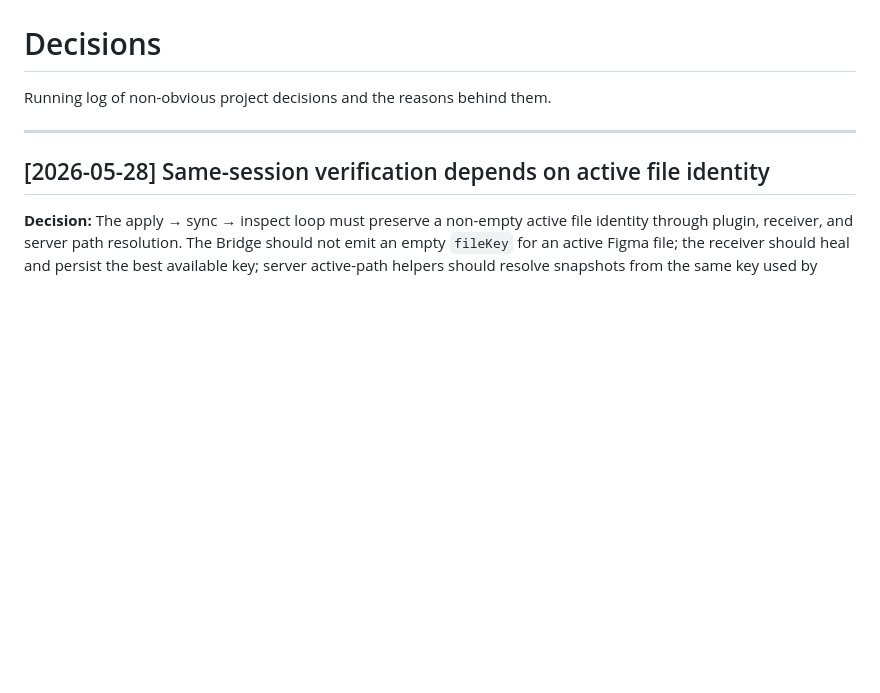
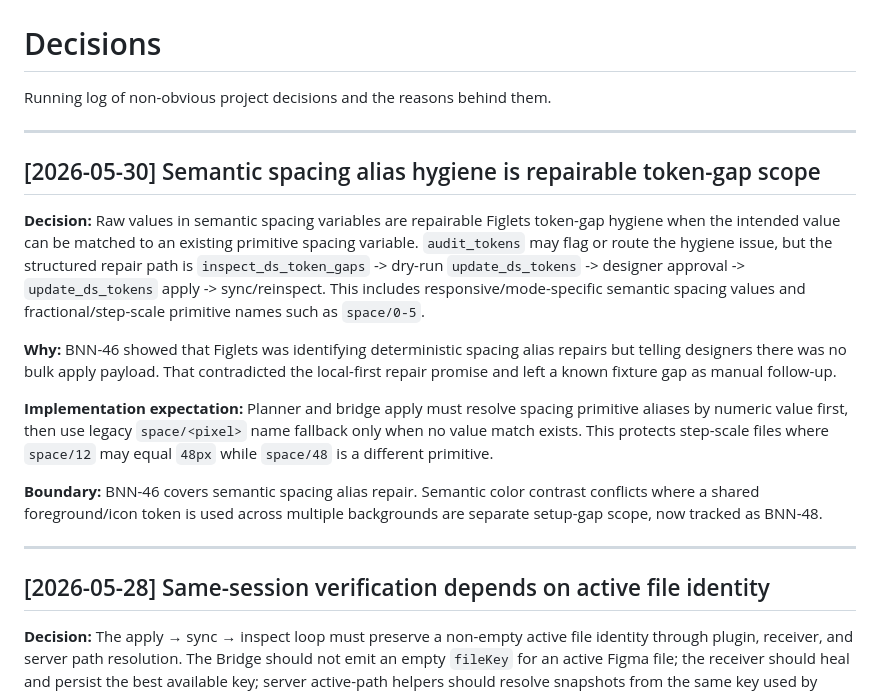
Before and after one commit to arashr/figlets-mcp, a Markdown page: DECISIONS.md, the part around the change. Rendered like a GitHub page; blank space fills up the shorter version.

Commit message:
Record semantic spacing repair boundary

```diff
--- a/DECISIONS.md
+++ b/DECISIONS.md
@@ -1,6 +1,18 @@
 # Decisions
 
 Running log of non-obvious project decisions and the reasons behind them.
+
+---
+
+## [2026-05-30] Semantic spacing alias hygiene is repairable token-gap scope
+
+**Decision:** Raw values in semantic spacing variables are repairable Figlets token-gap hygiene when the intended value can be matched to an existing primitive spacing variable. `audit_tokens` may flag or route the hygiene issue, but the structured repair path is `inspect_ds_token_gaps` -> dry-run `update_ds_tokens` -> designer approval -> `update_ds_tokens` apply -> sync/reinspect. This includes responsive/mode-specific semantic spacing values and fractional/step-scale primitive names such as `space/0-5`.
+
+**Why:** BNN-46 showed that Figlets was identifying deterministic spacing alias repairs but telling designers there was no bulk apply payload. That contradicted the local-first repair promise and left a known fixture gap as manual follow-up.
+
+**Implementation expectation:** Planner and bridge apply must resolve spacing primitive aliases by numeric value first, then use legacy `space/<pixel>` name fallback only when no value match exists. This protects step-scale files where `space/12` may equal `48px` while `space/48` is a different primitive.
+
+**Boundary:** BNN-46 covers semantic spacing alias repair. Semantic color contrast conflicts where a shared foreground/icon token is used across multiple backgrounds are separate setup-gap scope, now tracked as BNN-48.
 
 ---
 
```
